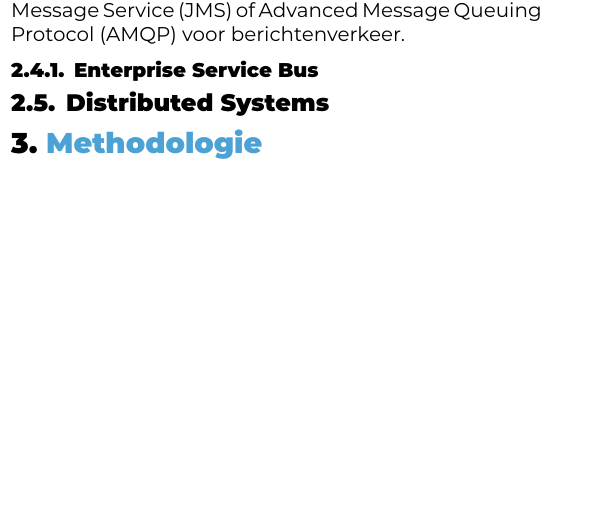
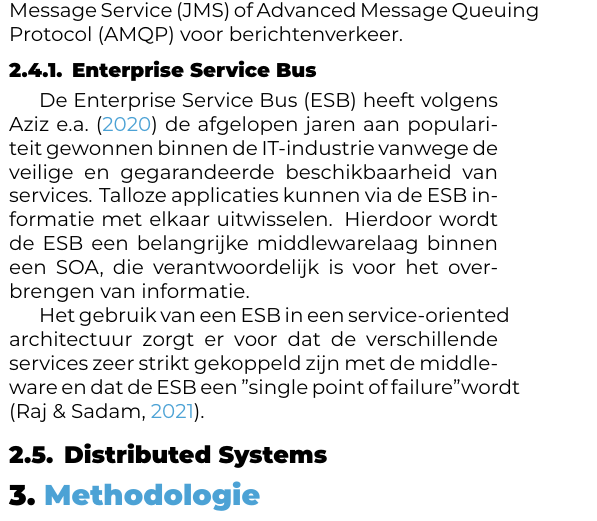
Before and after one commit to JasperVandenbroucke/hogent-bachproef-JasperVandenbroucke, a LaTeX document (voorstel/VandenbrouckeJasper-BPvoorstel.tex, which reads voorstel/voorstel-inhoud.tex): part of one column of page 3 of 4, cut so that both start at the same text, the shorter picture padded with empty space. Compiled offline with XeLaTeX.

Commit message:
ESB in SOA stukje

```diff
--- a/voorstel/voorstel-inhoud.tex
+++ b/voorstel/voorstel-inhoud.tex
@@ -110,6 +110,10 @@ Ondanks dat zowel de microservices architectuur als SOA gebruikmaken van service
 Microservices daarentegen zorgen ervoor dat de communicatiestructuur van de services eenvoudiger is \autocite{Blinowski2022}. De services van een microservices architectuur maken gebruik van standaard internetprotocollen zoals Hypertext Transfer Protocol (HTTP) en Representational State Transfer (REST), daarnaast kan er ook gebruikgemaakt worden van protocollen zoals Java Message Service (JMS) of Advanced Message Queuing Protocol (AMQP) voor berichtenverkeer.
 
 \subsubsection{Enterprise Service Bus}
+
+De Enterprise Service Bus (ESB) heeft volgens \textcite{Aziz2020} de afgelopen jaren aan populariteit gewonnen binnen de IT-industrie vanwege de veilige en gegarandeerde beschikbaarheid van services. Talloze applicaties kunnen via de ESB informatie met elkaar uitwisselen. Hierdoor wordt de ESB een belangrijke middlewarelaag binnen een SOA, die verantwoordelijk is voor het overbrengen van informatie.
+
+Het gebruik van een ESB in een service-oriented architectuur zorgt er voor dat de verschillende services zeer strikt gekoppeld zijn met de middleware en dat de ESB een "single point of failure" wordt \autocite{Raj2021}.
 
 \subsection{Distributed Systems}
 
```
Also changed, not shown: voorstel/voorstel-inhoud.tex (2 more changed lines).
